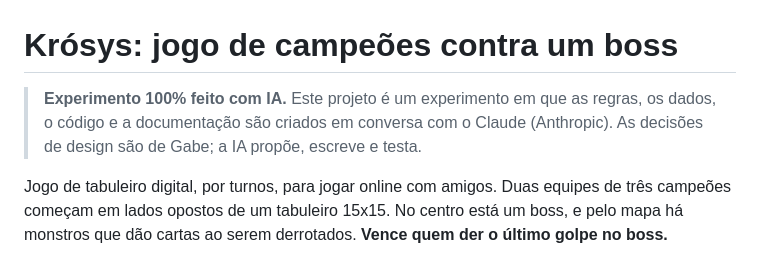
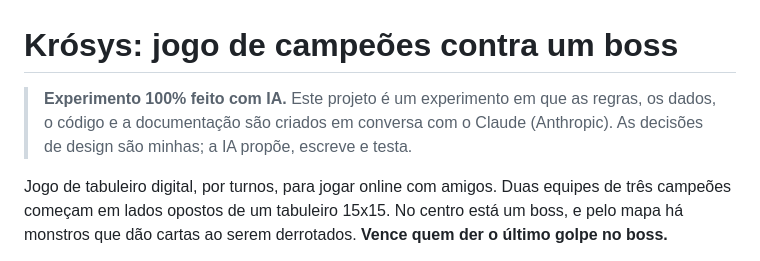
Before and after one commit to Gabriel-Roledo-ds/Krosys_Jogo_de_Tabuleiro, a Markdown page: README.md, the part around the change. GitHub-like rendering.

```diff
--- a/README.md
+++ b/README.md
@@ -1,6 +1,6 @@
 # Krósys: jogo de campeões contra um boss
 
-> **Experimento 100% feito com IA.** Este projeto é um experimento em que as regras, os dados, o código e a documentação são criados em conversa com o Claude (Anthropic). As decisões de design são de Gabe; a IA propõe, escreve e testa.
+> **Experimento 100% feito com IA.** Este projeto é um experimento em que as regras, os dados, o código e a documentação são criados em conversa com o Claude (Anthropic). As decisões de design são minhas; a IA propõe, escreve e testa.
 
 Jogo de tabuleiro digital, por turnos, para jogar online com amigos. Duas equipes de três campeões começam em lados opostos de um tabuleiro 15x15. No centro está um boss, e pelo mapa há monstros que dão cartas ao serem derrotados. **Vence quem der o último golpe no boss.**
 
```
